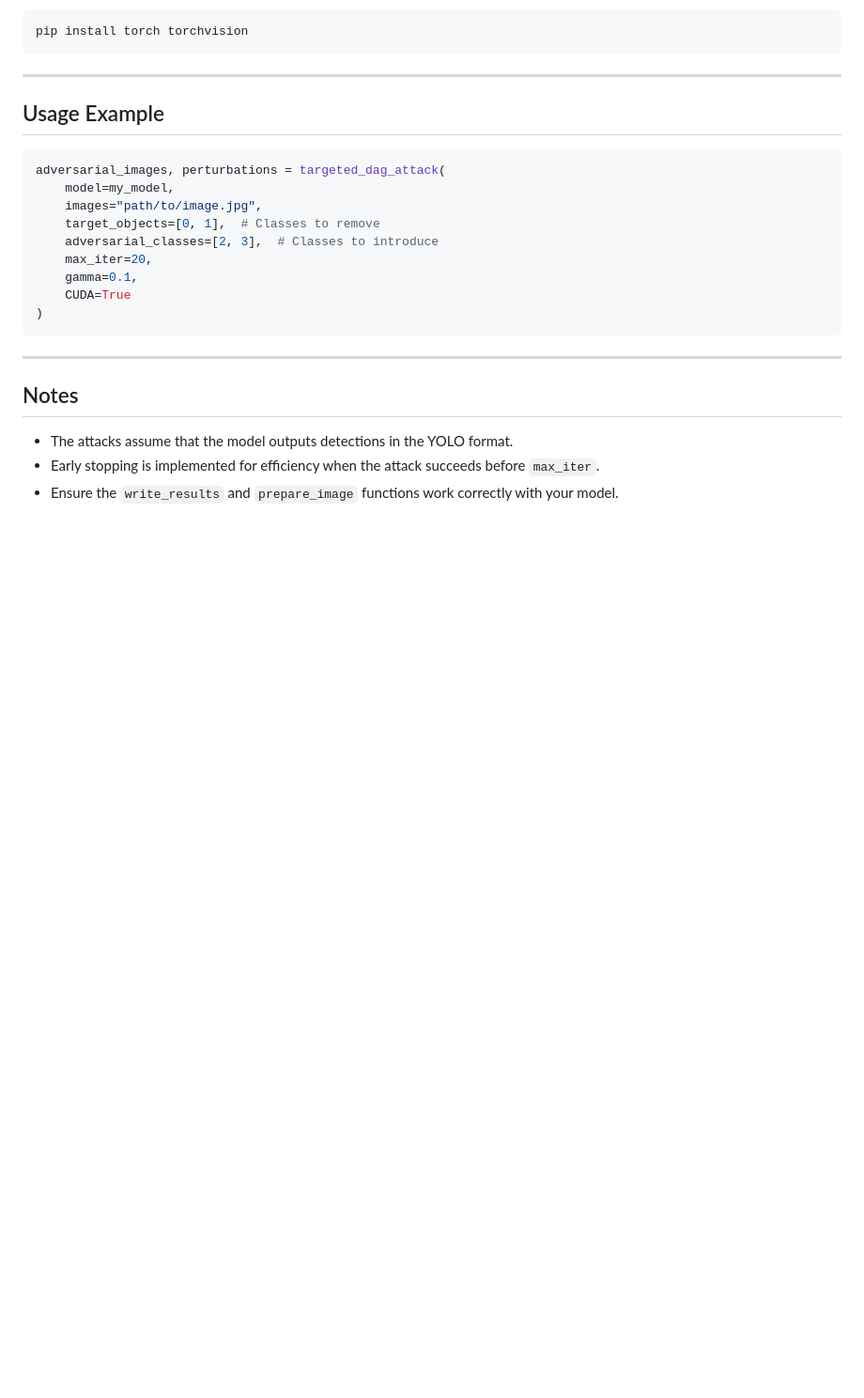
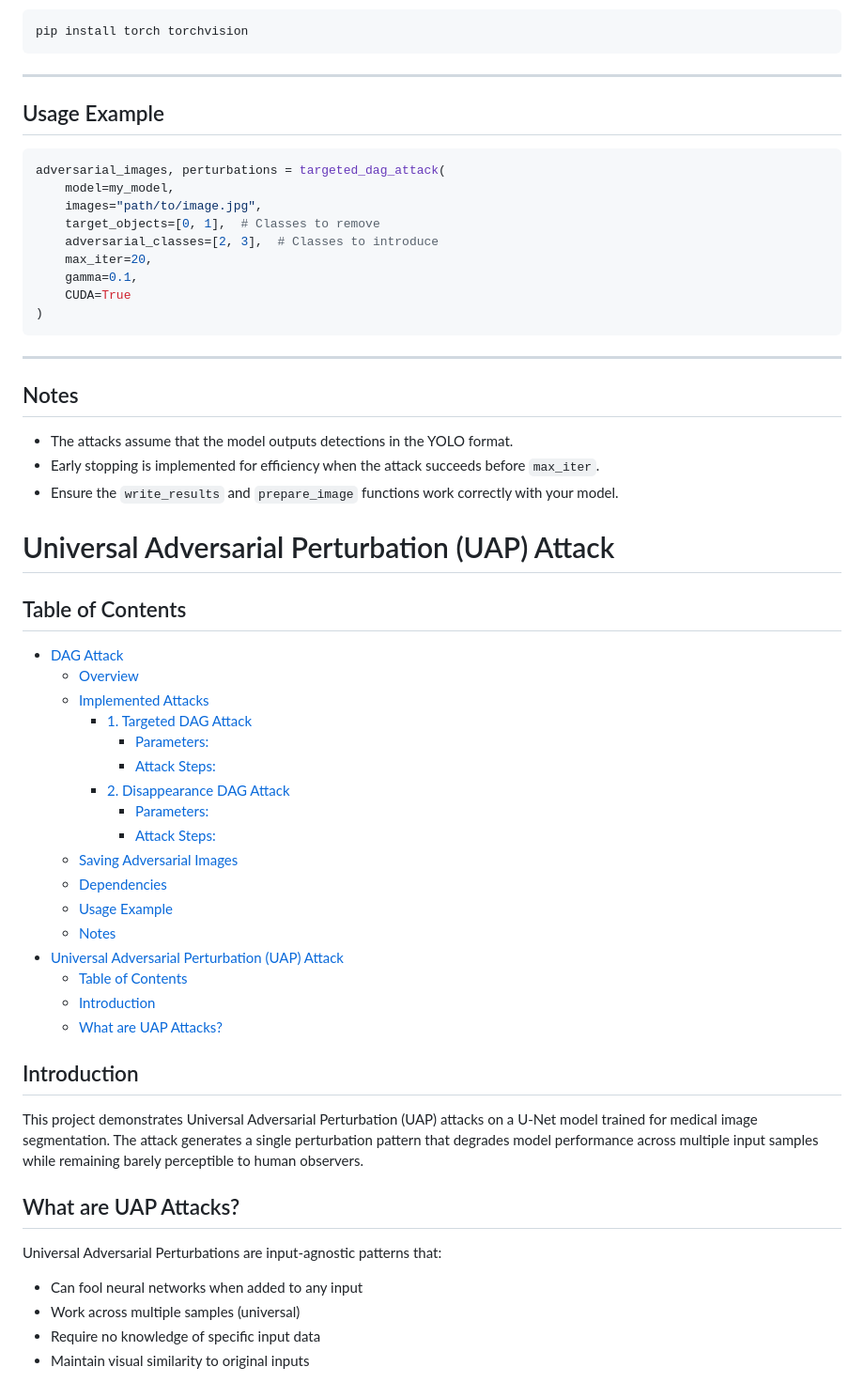
Before and after one commit to Adversarial-Attacks-on-Deeplearning/Adversarial-Attacks-on-Deeplearning-Models, a Markdown page: Attacks/ObjectDetection/readme.md, the part around the change. Shown: that part at 94% size. GitHub-like rendering; blank space fills up the shorter version.

```diff
--- a/Attacks/ObjectDetection/readme.md
+++ b/Attacks/ObjectDetection/readme.md
@@ -86,3 +86,38 @@ adversarial_images, perturbations = targeted_dag_attack(
 - The attacks assume that the model outputs detections in the YOLO format.
 - Early stopping is implemented for efficiency when the attack succeeds before `max_iter`.
 - Ensure the `write_results` and `prepare_image` functions work correctly with your model.
+
+
+
+# Universal Adversarial Perturbation (UAP) Attack
+
+## Table of Contents
+- [DAG Attack](#dag-attack)
+  - [Overview](#overview)
+  - [Implemented Attacks](#implemented-attacks)
+    - [1. Targeted DAG Attack](#1-targeted-dag-attack)
+      - [Parameters:](#parameters)
+      - [Attack Steps:](#attack-steps)
+    - [2. Disappearance DAG Attack](#2-disappearance-dag-attack)
+      - [Parameters:](#parameters-1)
+      - [Attack Steps:](#attack-steps-1)
+  - [Saving Adversarial Images](#saving-adversarial-images)
+  - [Dependencies](#dependencies)
+  - [Usage Example](#usage-example)
+  - [Notes](#notes)
+- [Universal Adversarial Perturbation (UAP) Attack](#universal-adversarial-perturbation-uap-attack)
+  - [Table of Contents](#table-of-contents)
+  - [Introduction ](#introduction-)
+  - [What are UAP Attacks? ](#what-are-uap-attacks-)
+
+## Introduction <a name="introduction"></a>
+
+This project demonstrates Universal Adversarial Perturbation (UAP) attacks on a U-Net model trained for medical image segmentation. The attack generates a single perturbation pattern that degrades model performance across multiple input samples while remaining barely perceptible to human observers.
+
+## What are UAP Attacks? <a name="what-are-uap-attacks"></a>
+
+Universal Adversarial Perturbations are input-agnostic patterns that:
+- Can fool neural networks when added to any input
+- Work across multiple samples (universal)
+- Require no knowledge of specific input data
+- Maintain visual similarity to original inputs
```
